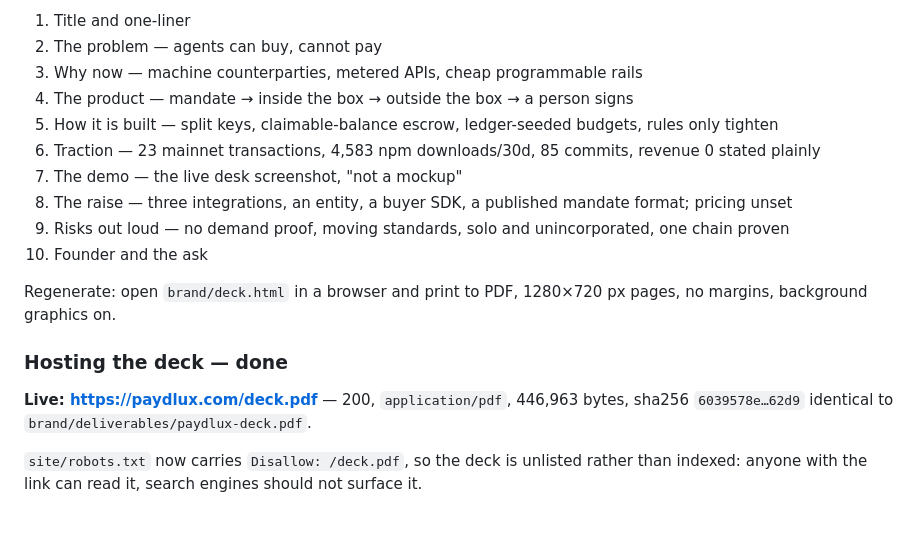
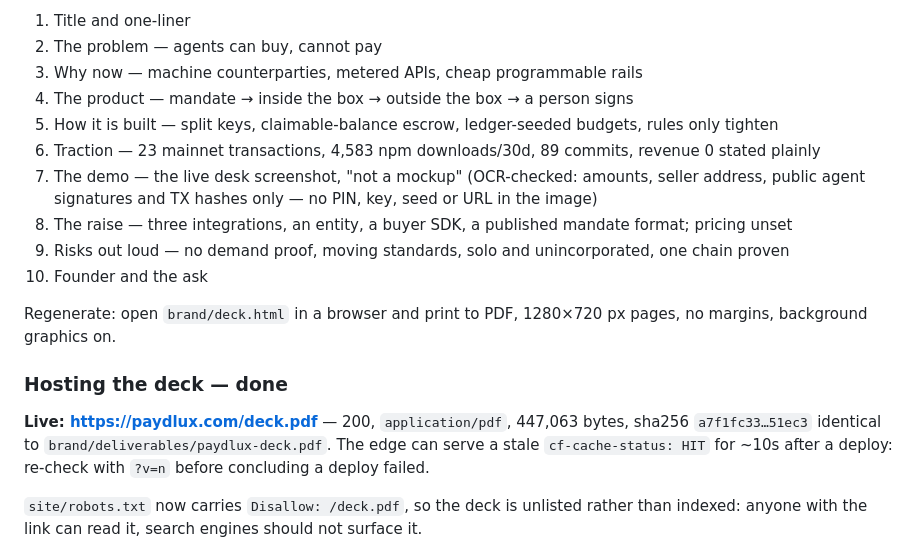
Before and after one commit to Mesher589/paydlux, a Markdown page: docs/vc-applications.md, the part around the change. Drawn GitHub-style; blank space fills up the shorter version.

Commit message:
docs: deck refreshed to 89 commits and redeployed; screenshot OCR-checked for secrets

```diff
--- a/docs/vc-applications.md
+++ b/docs/vc-applications.md
@@ -164,8 +164,9 @@ Source: `brand/deck.html`; regenerate with the print step below.
 3. Why now — machine counterparties, metered APIs, cheap programmable rails
 4. The product — mandate → inside the box → outside the box → a person signs
 5. How it is built — split keys, claimable-balance escrow, ledger-seeded budgets, rules only tighten
-6. Traction — 23 mainnet transactions, 4,583 npm downloads/30d, 85 commits, revenue 0 stated plainly
-7. The demo — the live desk screenshot, "not a mockup"
+6. Traction — 23 mainnet transactions, 4,583 npm downloads/30d, 89 commits, revenue 0 stated plainly
+7. The demo — the live desk screenshot, "not a mockup" (OCR-checked: amounts, seller address,
+   public agent signatures and TX hashes only — no PIN, key, seed or URL in the image)
 8. The raise — three integrations, an entity, a buyer SDK, a published mandate format; pricing unset
 9. Risks out loud — no demand proof, moving standards, solo and unincorporated, one chain proven
 10. Founder and the ask
@@ -175,8 +176,9 @@ background graphics on.
 
 ### Hosting the deck — done
 
-**Live: <https://paydlux.com/deck.pdf>** — 200, `application/pdf`, 446,963 bytes, sha256
-`6039578e…62d9` identical to `brand/deliverables/paydlux-deck.pdf`.
+**Live: <https://paydlux.com/deck.pdf>** — 200, `application/pdf`, 447,063 bytes, sha256
+`a7f1fc33…51ec3` identical to `brand/deliverables/paydlux-deck.pdf`. The edge can serve a stale
+`cf-cache-status: HIT` for ~10s after a deploy: re-check with `?v=n` before concluding a deploy failed.
 
 `site/robots.txt` now carries `Disallow: /deck.pdf`, so the deck is unlisted rather than indexed:
 anyone with the link can read it, search engines should not surface it.
```
